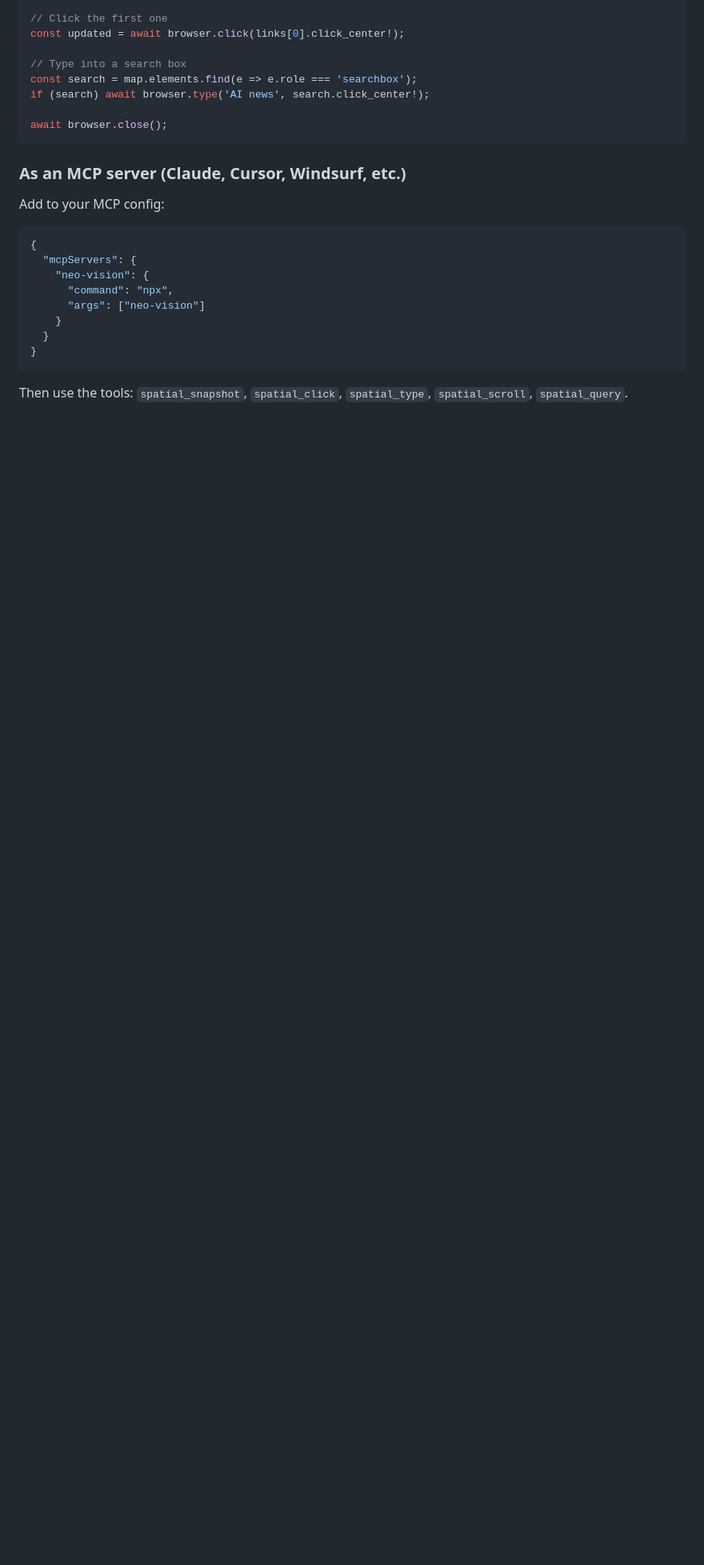
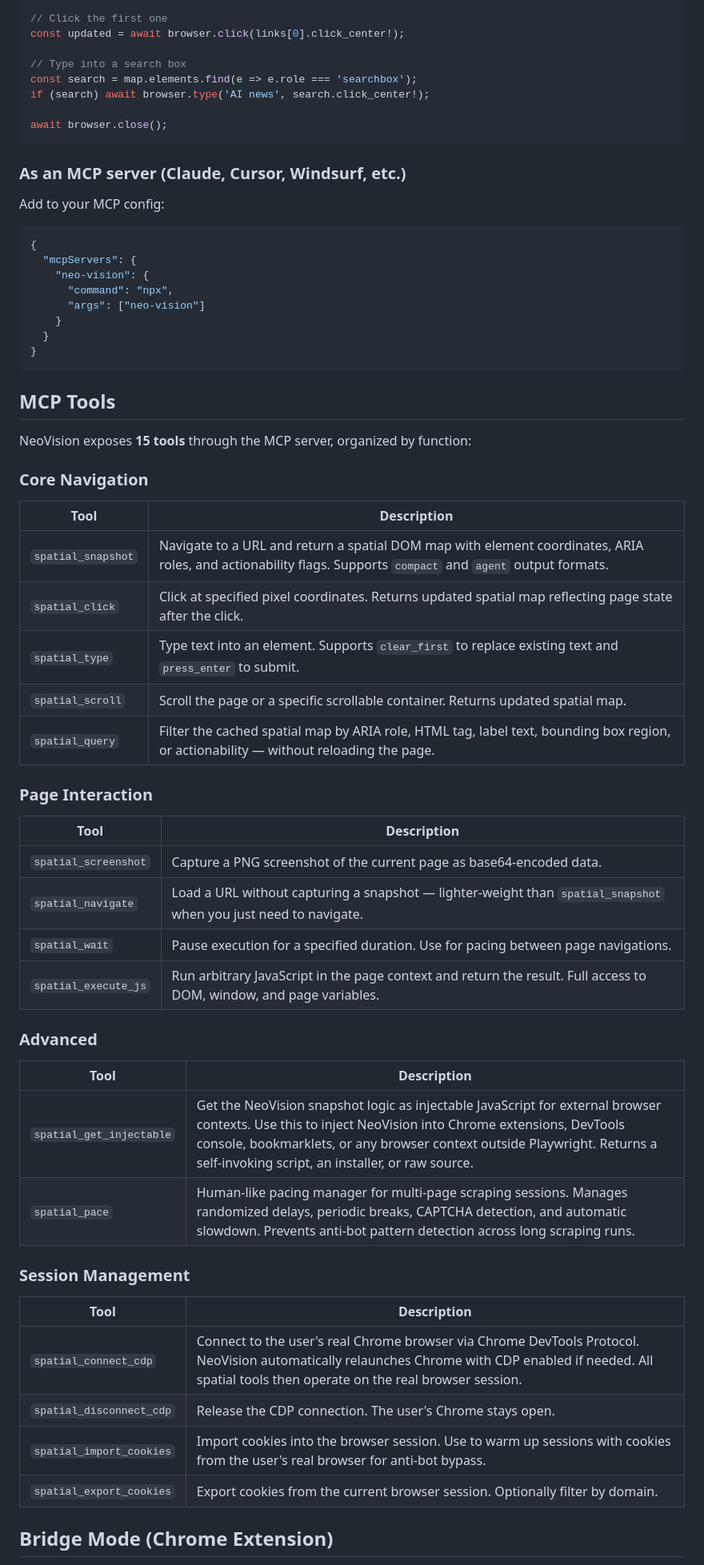
Before and after one commit to matthewalexong/neo-vision, a Markdown page: README.md, the part around one of its changes. Shown at 80% size. GitHub-like rendering; blank space fills up the shorter version.

````diff
--- a/README.md
+++ b/README.md
@@ -79,6 +80,43 @@ Add to your MCP config:
   }
 }
 ```
+## MCP Tools
 
-Then use the tools: `spatial_snapshot`, `spatial_click`, `spatial_type`, `spatial_scroll`, `spatial_query`.
+NeoVision exposes **15 tools** through the MCP server, organized by function:
 
+### Core Navigation
+
+| Tool | Description |
+|------|-------------|
+| `spatial_snapshot` | Navigate to a URL and return a spatial DOM map with element coordinates, ARIA roles, and actionability flags. Supports `compact` and `agent` output formats. |
+| `spatial_click` | Click at specified pixel coordinates. Returns updated spatial map reflecting page state after the click. |
+| `spatial_type` | Type text into an element. Supports `clear_first` to replace existing text and `press_enter` to submit. |
+| `spatial_scroll` | Scroll the page or a specific scrollable container. Returns updated spatial map. |
+| `spatial_query` | Filter the cached spatial map by ARIA role, HTML tag, label text, bounding box region, or actionability — without reloading the page. |
+
+### Page Interaction
+
+| Tool | Description |
+|------|-------------|
+| `spatial_screenshot` | Capture a PNG screenshot of the current page as base64-encoded data. |
+| `spatial_navigate` | Load a URL without capturing a snapshot — lighter-weight than `spatial_snapshot` when you just need to navigate. |
+| `spatial_wait` | Pause execution for a specified duration. Use for pacing between page navigations. |
+| `spatial_execute_js` | Run arbitrary JavaScript in the page context and return the result. Full access to DOM, window, and page variables. |
+
+### Advanced
+
+| Tool | Description |
+|------|-------------|
+| `spatial_get_injectable` | Get the NeoVision snapshot logic as injectable JavaScript for external browser contexts. Use this to inject NeoVision into Chrome extensions, DevTools console, bookmarklets, or any browser context outside Playwright. Returns a self-invoking script, an installer, or raw source. |
+| `spatial_pace` | Human-like pacing manager for multi-page scraping sessions. Manages randomized delays, periodic breaks, CAPTCHA detection, and automatic slowdown. Prevents anti-bot pattern detection across long scraping runs. |
+
+### Session Management
+
+| Tool | Description |
+|------|-------------|
+| `spatial_connect_cdp` | Connect to the user's real Chrome browser via Chrome DevTools Protocol. NeoVision automatically relaunches Chrome with CDP enabled if needed. All spatial tools then operate on the real browser session. |
+| `spatial_disconnect_cdp` | Release the CDP connection. The user's Chrome stays open. |
+| `spatial_import_cookies` | Import cookies into the browser session. Use to warm up sessions with cookies from the user's real browser for anti-bot bypass. |
+| `spatial_export_cookies` | Export cookies from the current browser session. Optionally filter by domain. |
+## Bridge Mode (Chrome Extension)
+
````
Also changed, not shown: other parts of README.md (+39 -5 lines).
